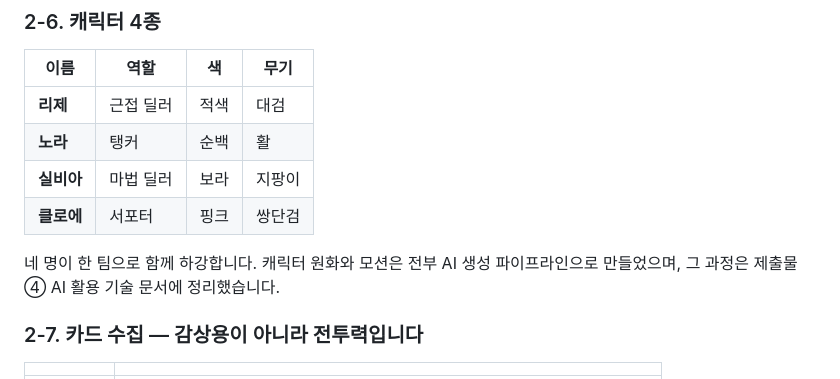
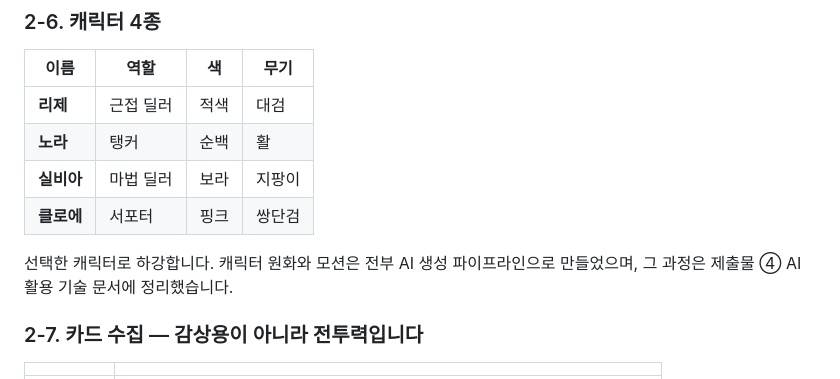
Before and after one commit to peterdhhw/nan2026-sin-dive, a Markdown page: 03-game-doc/SIN_DIVE_게임소개.md, the part around the change. Drawn GitHub-style.

```diff
--- a/03-game-doc/SIN_DIVE_게임소개.md
+++ b/03-game-doc/SIN_DIVE_게임소개.md
@@ -107,7 +107,7 @@
 | **실비아** | 마법 딜러 | 보라 | 지팡이 |
 | **클로에** | 서포터 | 핑크 | 쌍단검 |
 
-네 명이 한 팀으로 함께 하강합니다. 캐릭터 원화와 모션은 전부 AI 생성 파이프라인으로
+선택한 캐릭터로 하강합니다. 캐릭터 원화와 모션은 전부 AI 생성 파이프라인으로
 만들었으며, 그 과정은 제출물 ④ AI 활용 기술 문서에 정리했습니다.
 
 ### 2-7. 카드 수집 — 감상용이 아니라 전투력입니다
```
